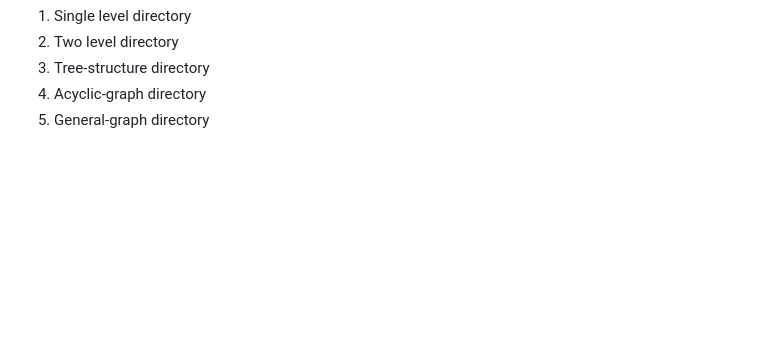
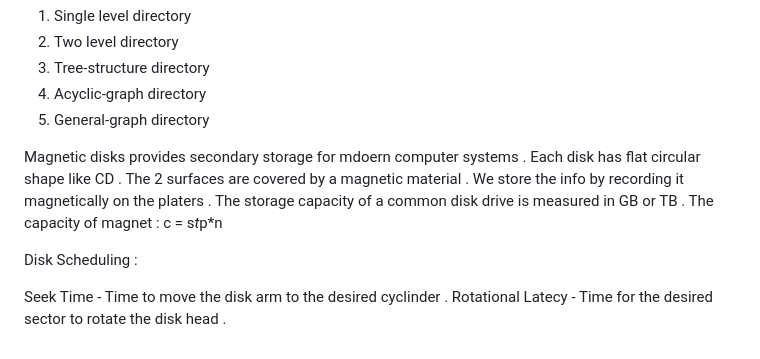
Before and after one commit to siddharth-singh-bhadouria/Coding-Programs-in-different-languages, a Markdown page: OS and DS Class/OS_class_notes.md, the part around the change. Rendered like a GitHub page; blank space fills up the shorter version.

Commit message:
Commit 2 on 28/03/2023

```diff
--- a/OS and DS Class/OS_class_notes.md
+++ b/OS and DS Class/OS_class_notes.md
@@ -257,3 +257,20 @@ Directory Structure :
 3. Tree-structure directory
 4. Acyclic-graph directory
 5. General-graph directory
+
+
+
+Magnetic disks provides secondary storage for mdoern computer systems .
+Each disk has flat circular shape like CD .
+The 2 surfaces are covered by a magnetic material .
+We store the info by recording it magnetically on the platers .
+The storage capacity of a common disk drive is measured in GB or TB .
+The capacity of magnet :
+c = s*t*p*n
+
+
+
+Disk Scheduling :
+
+Seek Time - Time to move the disk arm to the desired cyclinder .
+Rotational Latecy - Time for the desired sector to rotate the disk head .
```
